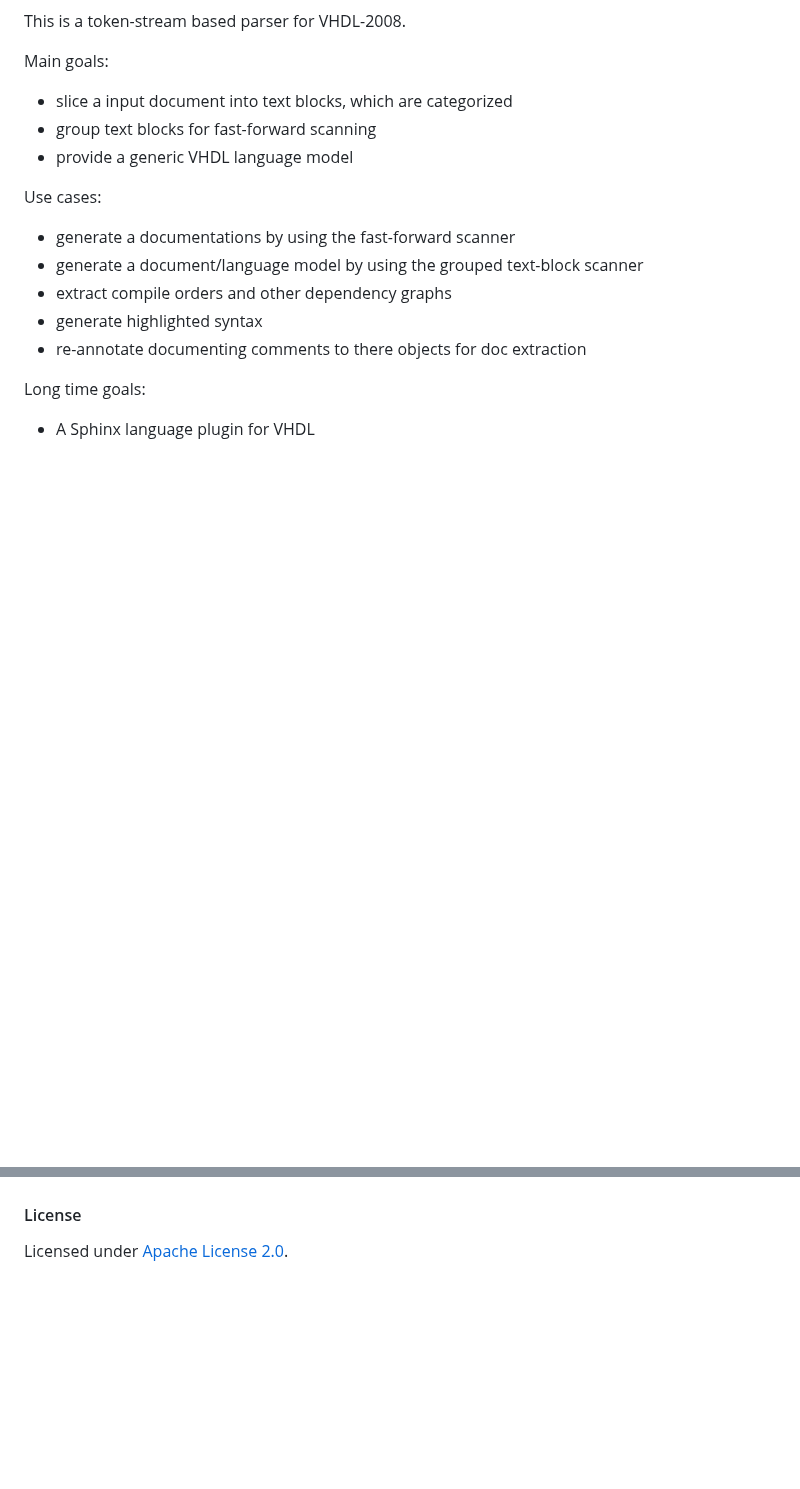
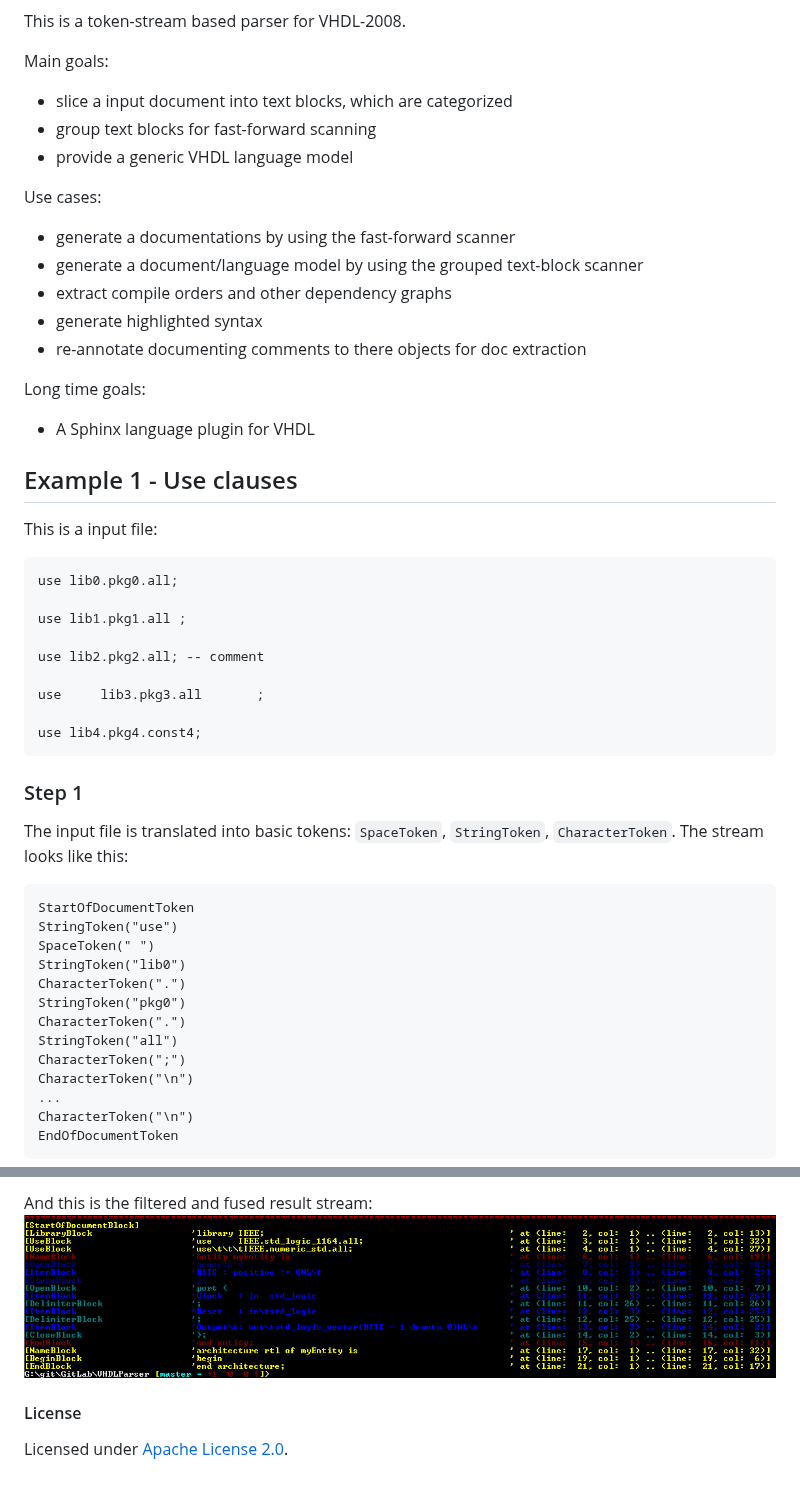
Before and after one commit to Paebbels/pyVHDLParser, a Markdown page: README.md, 2 parts joined by grey strips. Drawn GitHub-style; pictures changed too: docs/screens/BlockStream_Simple_1_Fused.png (added); blank space fills up the shorter version.

Commit message:
Updated README with examples.

````diff
--- a/README.md
+++ b/README.md
@@ -20,3 +20,38 @@ Long time goals:
  * A Sphinx language plugin for VHDL
 
 
+## Example 1 - Use clauses
+
+This is a input file:
+
+```VHDL
+use lib0.pkg0.all;
+
+use lib1.pkg1.all ;
+
+use lib2.pkg2.all; -- comment
+
+use		lib3.pkg3.all		;
+
+use lib4.pkg4.const4;
+```
+
+### Step 1
+The input file is translated into basic tokens: `SpaceToken`, `StringToken`, `CharacterToken`. The stream looks like this:
+
+```
+StartOfDocumentToken
+StringToken("use")
+SpaceToken(" ")
+StringToken("lib0")
+CharacterToken(".")
+StringToken("pkg0")
+CharacterToken(".")
+StringToken("all")
+CharacterToken(";")
+CharacterToken("\n")
+...
+CharacterToken("\n")
+EndOfDocumentToken
+```
+
@@ -23,3 +105,9 @@ Long time goals:
+And this is the filtered and fused result stream:
+[![][4]][4]
+
+ [4]: https://raw.githubusercontent.com/Paebbels/pyVHDLParser/master/docs/screens/BlockStream_Simple_1_Fused.png
+
+
 #### License
 
 Licensed under [Apache License 2.0](LICENSE.md).
````
Also changed, not shown: other parts of README.md (+47 -0 lines).
